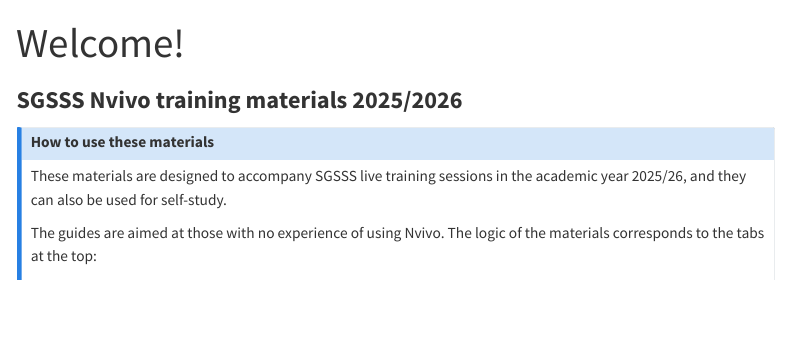
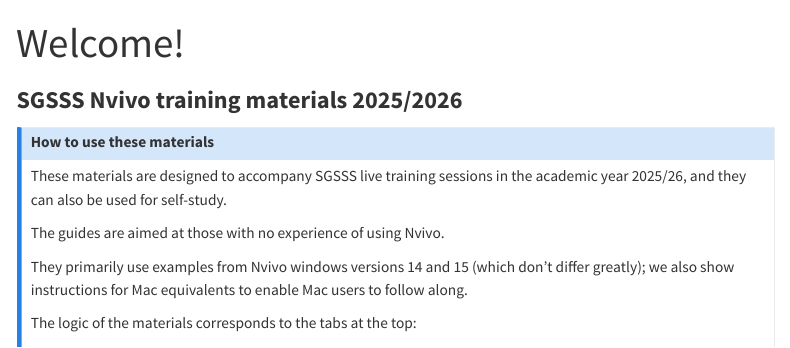
Before and after one commit to SGSSSonline/nvivo-guidance, a Quarto document (index.qmd): the page in a window 1100 px wide, from its top. Rendered offline with R 4.5, knitr and Pandoc in place of Quarto, with nearby package versions; menus at the side of the page are left out.

Commit message:
adjust intro page

```diff
--- a/index.qmd
+++ b/index.qmd
@@ -8,7 +8,11 @@
 
 These materials are designed to accompany SGSSS live training sessions in the academic year 2025/26, and they can also be used for self-study.
 
-The guides are aimed at those with no experience of using Nvivo. The logic of the materials corresponds to the tabs at the top:
+The guides are aimed at those with no experience of using Nvivo.
+
+They primarily use examples from Nvivo windows versions 14 and 15 (which don't differ greatly); we also show instructions for Mac equivalents to enable Mac users to follow along.
+
+The logic of the materials corresponds to the tabs at the top:
 
 
 ![](images/Session brief-1.png)
```
Also changed, not shown: index.qmd (2 more changed lines).
